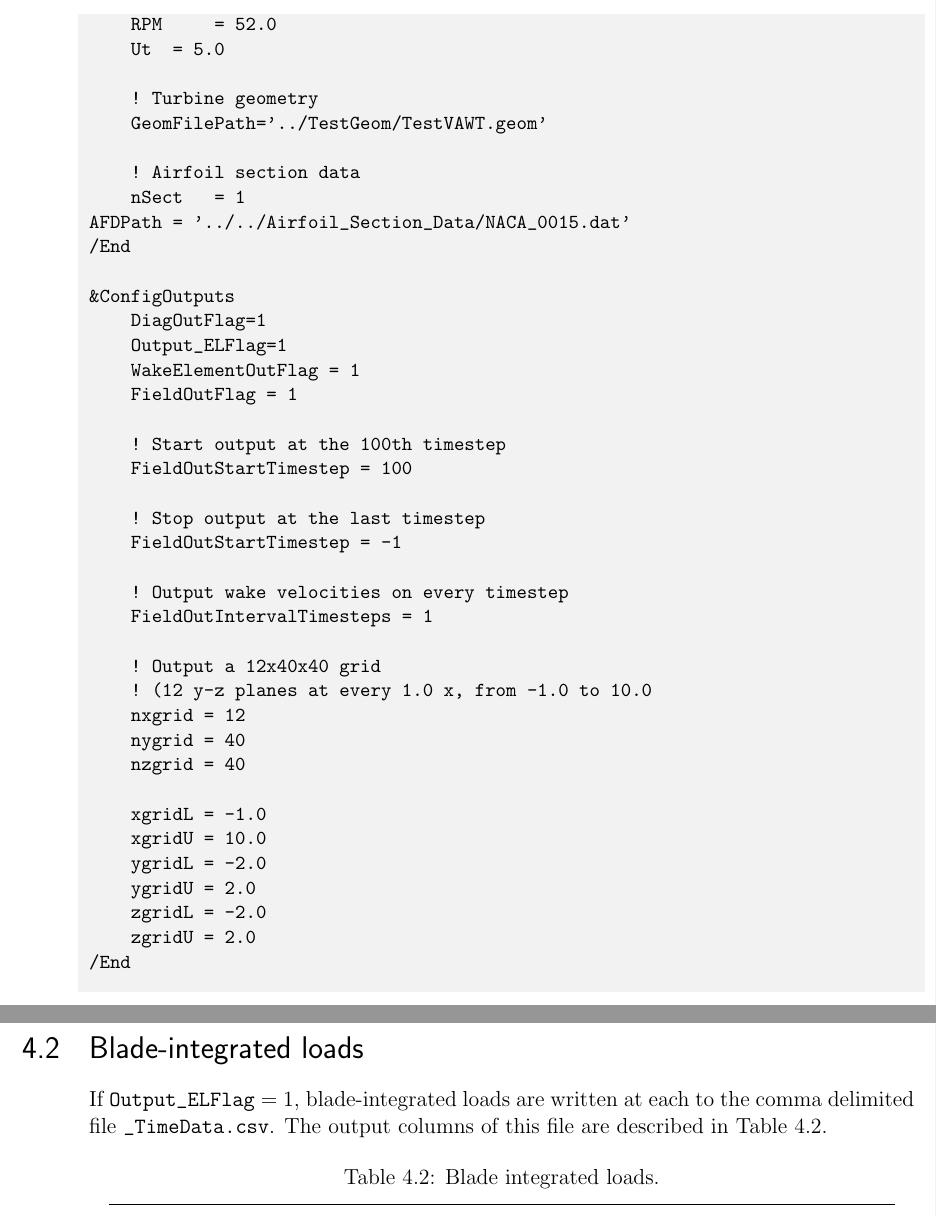
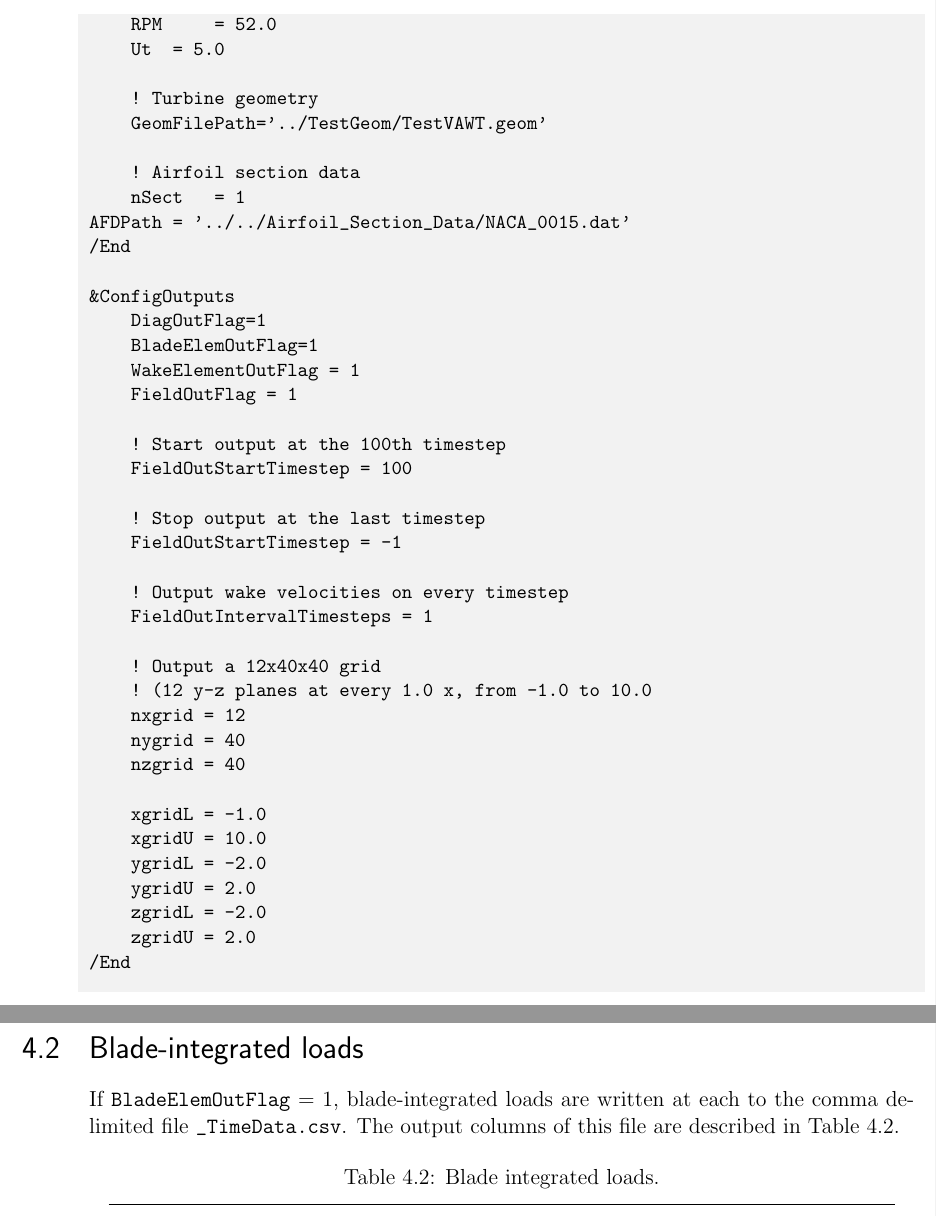
Before and after one commit to sandialabs/CACTUS, a LaTeX thesis (doc/Users/tex/User Guide.tex, which reads doc/Users/tex/content/input_description.tex, doc/Users/tex/content/output_description.tex): two parts of pages 16 and 29 of 37, joined at a grey line, cut so that both start at the same text. Compiled offline with pdfLaTeX.

Commit message:
Rename output variables
Renamed the output variables to be consistent with the wake, field,
probe output variable names. Changes are also reflected in the TeX
version of the documentation.

Output_EL --> BladeElemOut (blade element data)
Output_DS --> DynStallOut (dynamic stall data)
	Output_BV --> DynStallBVOut (Boeing-Vertol model)
	Output_LB --> DynStallLBOut (Leishman-Beddoes)
Output_SF --> ParamsOut (parameters data)
Output_TS --> TimestepOut (timestep data)
Output_Rev --> RevOut (rev-average data)

```diff
--- a/doc/Users/tex/content/input_description.tex
+++ b/doc/Users/tex/content/input_description.tex
@@ -168,7 +168,7 @@ AFDPath = '../../Airfoil_Section_Data/NACA_0015.dat'
 
 &ConfigOutputs
     DiagOutFlag=1
-    Output_ELFlag=1
+    BladeElemOutFlag=1
     WakeElementOutFlag = 1
     FieldOutFlag = 1
 
--- a/doc/Users/tex/content/output_description.tex
+++ b/doc/Users/tex/content/output_description.tex
@@ -26,7 +26,7 @@ Variable name & Description \\ \midrule
 \end{table}
 
 \section{Blade-integrated loads}
-If \path{Output_ELFlag} = 1, blade-integrated loads are written at each to the comma delimited file \path{_TimeData.csv}. The output columns of this file are described in \Cref{tbl:output_vars_time}.
+If \path{BladeElemOutFlag} = 1, blade-integrated loads are written at each to the comma delimited file \path{_TimeData.csv}. The output columns of this file are described in \Cref{tbl:output_vars_time}.
 
 \begin{table}[!htbp]
 \centering
```
Also changed, not shown: doc/Users/tex/content/input_description.tex (4 more changed lines), doc/Users/tex/content/output_description.tex (2 more changed lines), 6 other files.
